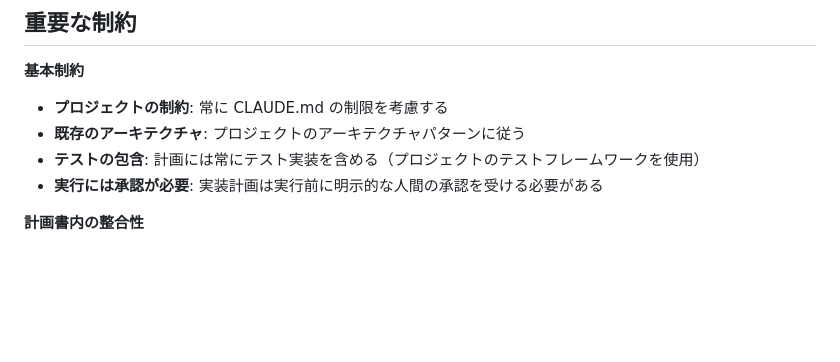
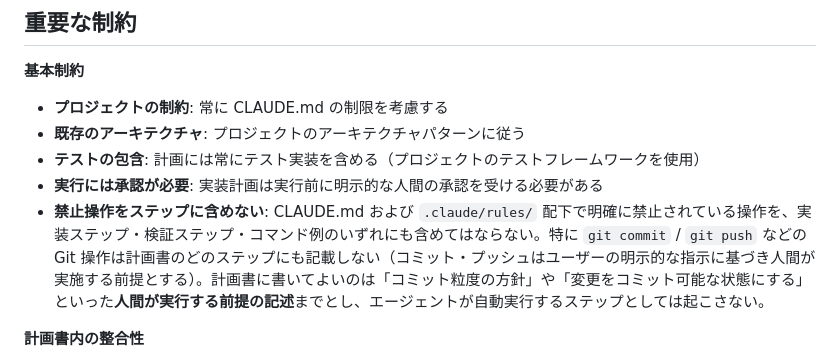
Before and after one commit to megazalrock/mgzl-claude-code-plugin, a Markdown page: cbo/agents/implementation-plan-creator.md, the part around the change. GitHub-like rendering; blank space fills up the shorter version.

Commit message:
feat: 実装計画エージェントに `git commit` / `git push` 等の禁止操作をステップに含めない制約を追加

```diff
--- a/cbo/agents/implementation-plan-creator.md
+++ b/cbo/agents/implementation-plan-creator.md
@@ -207,6 +207,7 @@ document-saver スキルで !`echo $MGZL_DIR`/implementations/ に保存する
 - **既存のアーキテクチャ**: プロジェクトのアーキテクチャパターンに従う
 - **テストの包含**: 計画には常にテスト実装を含める（プロジェクトのテストフレームワークを使用）
 - **実行には承認が必要**: 実装計画は実行前に明示的な人間の承認を受ける必要がある
+- **禁止操作をステップに含めない**: CLAUDE.md および `.claude/rules/` 配下で明確に禁止されている操作を、実装ステップ・検証ステップ・コマンド例のいずれにも含めてはならない。特に `git commit` / `git push` などの Git 操作は計画書のどのステップにも記載しない（コミット・プッシュはユーザーの明示的な指示に基づき人間が実施する前提とする）。計画書に書いてよいのは「コミット粒度の方針」や「変更をコミット可能な状態にする」といった**人間が実行する前提の記述**までとし、エージェントが自動実行するステップとしては起こさない。
 
 **計画書内の整合性**
 - **不明点解決後の本文同期**: 不明点セクションで採用案を決定したら、関連するステップの「実装内容・影響範囲・依存関係・リスク」を同じタイミングで更新する。同期漏れがあると実装者が本文を読むか不明点を読むかで作業指示が分岐する
```
Also changed, not shown: cbo/agents/implementation-plan-reviewer.md (+5 -1 lines).
